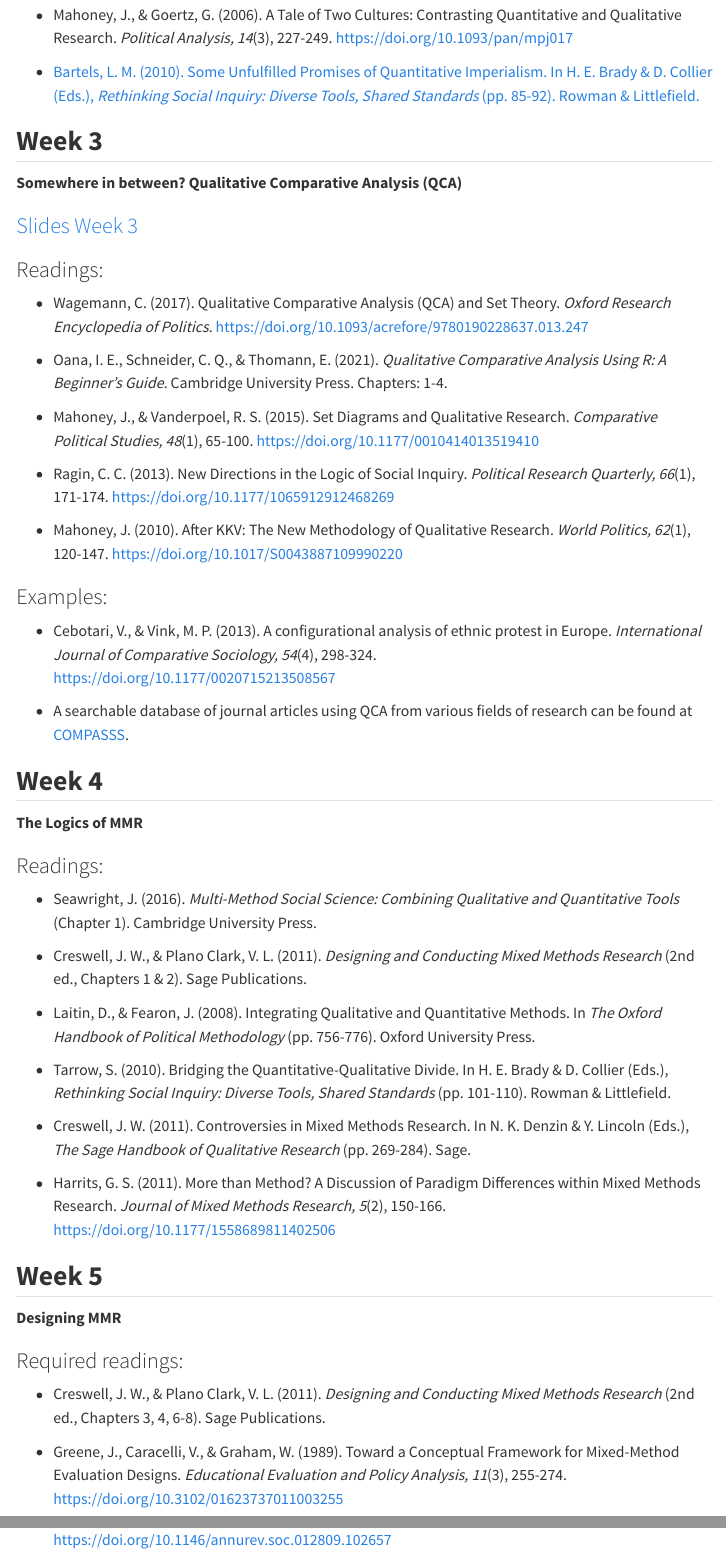
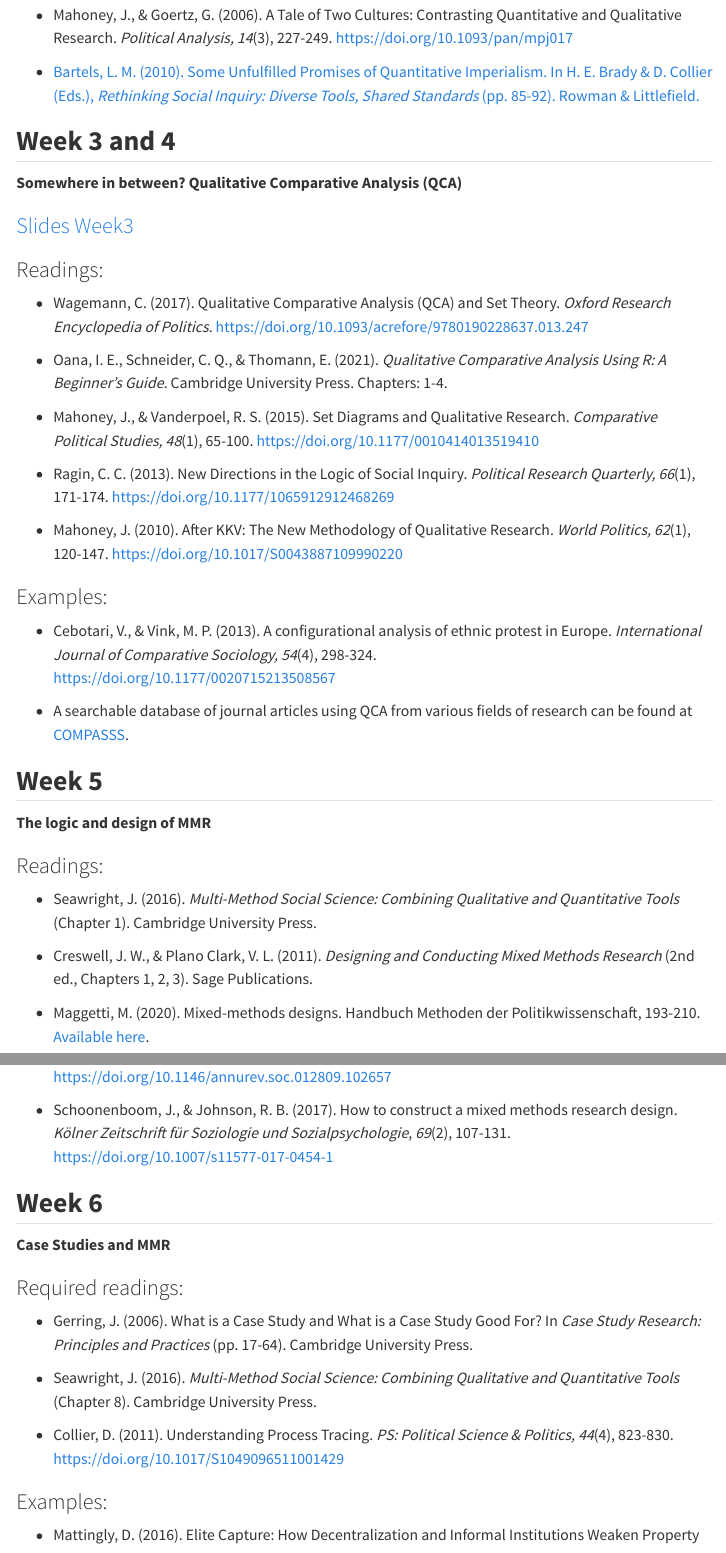
Before and after one commit to francescovisconti/mmr2025, a Quarto document (index.qmd): the page in a window 1100 px wide, from 3170 px down, and a second part further down, joined at a grey line. Rendered offline with R 4.5, knitr and Pandoc in place of Quarto, with nearby package versions; menus at the side of the page are left out.

Commit message:
Updated syllabus

```diff
--- a/index.qmd
+++ b/index.qmd
@@ -109,11 +109,11 @@ Lectures followed by open discussions with students. Students will be engaged in
 
 -   [Bartels, L. M. (2010). Some Unfulfilled Promises of Quantitative Imperialism. In H. E. Brady & D. Collier (Eds.), *Rethinking Social Inquiry: Diverse Tools, Shared Standards* (pp. 85-92). Rowman & Littlefield.](https://luiss-my.sharepoint.com/:b:/g/personal/fvisconti_luiss_it/EQzlgj5uBfRDiKQW6HqbEEIBJUV5ZYGFOhiO7l3z5JLogQ?e=tbjSSQ)
 
-## **Week 3**
+## **Week 3 and 4**
 
 **Somewhere in between? Qualitative Comparative Analysis (QCA)**
 
-### [Slides Week 3](https://luiss-my.sharepoint.com/:b:/g/personal/fvisconti_luiss_it/EdsvSPKd8m9Onc8h9rkdGAEBfP3dHO20OkLDd2qUXU24oQ?e=tElokf "Slides Week 3")
+### [Slides Week ](https://luiss-my.sharepoint.com/:b:/g/personal/fvisconti_luiss_it/EdsvSPKd8m9Onc8h9rkdGAEBfP3dHO20OkLDd2qUXU24oQ?e=tElokf "Slides Week 3")[3](https://luiss-my.sharepoint.com/:b:/g/personal/fvisconti_luiss_it/EdsvSPKd8m9Onc8h9rkdGAEBfP3dHO20OkLDd2qUXU24oQ?e=tElokf "Slides Week 3-4")
 
 ### Readings:
 
@@ -134,33 +134,17 @@ Lectures followed by open discussions with students. Students will be engaged in
 
 -   A searchable database of journal articles using QCA from various fields of research can be found at [COMPASSS](http://www.compasss.org/bibdata.htm).
 
-## **Week 4**
+## **Week 5**
 
-**The Logics of MMR**
+**The logic and design of MMR**
 
 ### Readings:
 
 -   Seawright, J. (2016). *Multi-Method Social Science: Combining Qualitative and Quantitative Tools* (Chapter 1). Cambridge University Press.
 
--   Creswell, J. W., & Plano Clark, V. L. (2011). *Designing and Conducting Mixed Methods Research* (2nd ed., Chapters 1 & 2). Sage Publications.
+-   Creswell, J. W., & Plano Clark, V. L. (2011). *Designing and Conducting Mixed Methods Research* (2nd ed., Chapters 1, 2, 3). Sage Publications.
 
--   Laitin, D., & Fearon, J. (2008). Integrating Qualitative and Quantitative Methods. In *The Oxford Handbook of Political Methodology* (pp. 756-776). Oxford University Press.
-
--   Tarrow, S. (2010). Bridging the Quantitative-Qualitative Divide. In H. E. Brady & D. Collier (Eds.), *Rethinking Social Inquiry: Diverse Tools, Shared Standards* (pp. 101-110). Rowman & Littlefield.
-
--   Creswell, J. W. (2011). Controversies in Mixed Methods Research. In N. K. Denzin & Y. Lincoln (Eds.), *The Sage Handbook of Qualitative Research* (pp. 269-284). Sage.
-
--   Harrits, G. S. (2011). More than Method? A Discussion of Paradigm Differences within Mixed Methods Research. *Journal of Mixed Methods Research, 5*(2), 150-166. <https://doi.org/10.1177/1558689811402506>
-
-## **Week 5**
-
-**Designing MMR**
-
-### Required readings:
-
--   Creswell, J. W., & Plano Clark, V. L. (2011). *Designing and Conducting Mixed Methods Research* (2nd ed., Chapters 3, 4, 6-8). Sage Publications.
-
--   Greene, J., Caracelli, V., & Graham, W. (1989). Toward a Conceptual Framework for Mixed-Method Evaluation Designs. *Educational Evaluation and Policy Analysis, 11*(3), 255-274. <https://doi.org/10.3102/01623737011003255>
+-   Maggetti, M. (2020). Mixed-methods designs. Handbuch Methoden der Politikwissenschaft, 193-210. [Available here](https://maggetti.org/wp-content/uploads/2020/06/Maggetti-Mixed-methods-designs.pdf).
 
 -   Small, M. L. (2011). How to Conduct a Mixed Methods Study: Recent Trends in a Rapidly Growing Literature. *Annual Review of Sociology, 37*, 57-86. <https://doi.org/10.1146/annurev.soc.012809.102657>
 
```
Also changed, not shown: docs/search.json, index.qmd (3 more changed lines), 1 other file.
